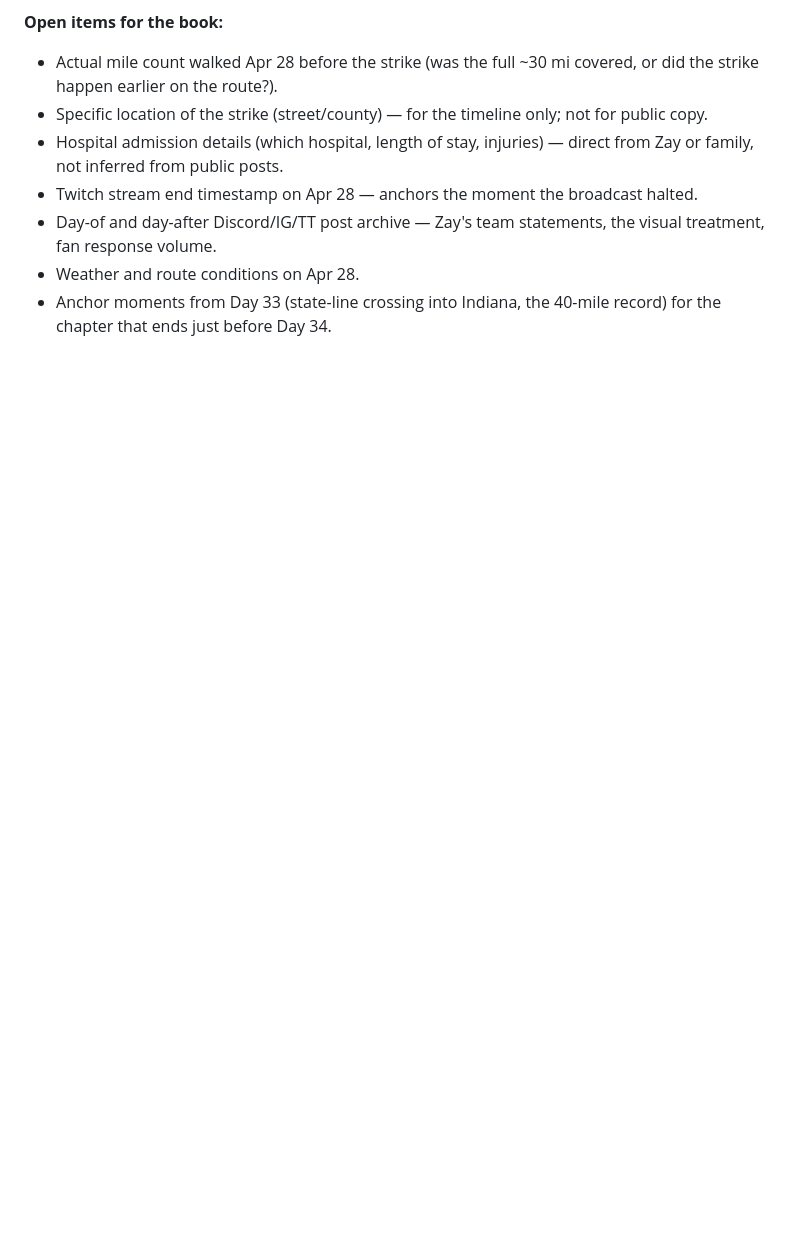
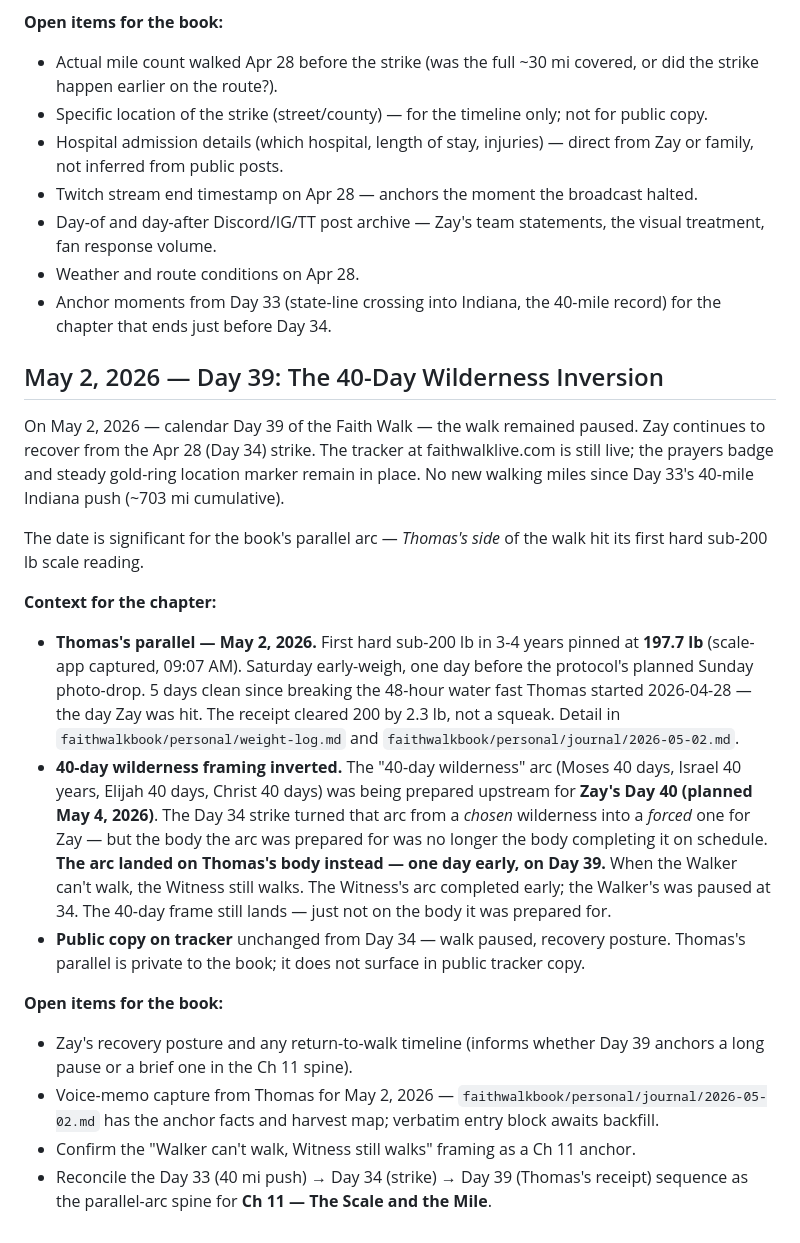
Before and after one commit to 12TribesofIsrael/AIconsultantforHmblzayy, a Markdown page: book/source-material/faith-walk-timeline.md, the part around the change. Drawn GitHub-style; blank space fills up the shorter version.

Commit message:
book: Day 39 timeline entry — 40-day wilderness inversion
May 2, 2026: walk still paused since Day 34 strike (Apr 28). Thomas's
parallel arc pinned its first hard sub-200 lb receipt at 197.7 lb on
Day 39 — one day before the planned Day-40 wilderness symbolism. The
arc prepared for Zay landed on Thomas instead. Anchors Ch 11 (The
Scale and the Mile) parallel-arc spine: Walker can't walk, Witness
still walks.

Co-Authored-By: Claude Opus 4.7 (1M context) <noreply@anthropic.com>

```diff
--- a/book/source-material/faith-walk-timeline.md
+++ b/book/source-material/faith-walk-timeline.md
@@ -97,3 +97,22 @@ This is the **second** documented vehicle incident on the route — the first wa
 - Day-of and day-after Discord/IG/TT post archive — Zay's team statements, the visual treatment, fan response volume.
 - Weather and route conditions on Apr 28.
 - Anchor moments from Day 33 (state-line crossing into Indiana, the 40-mile record) for the chapter that ends just before Day 34.
+
+## May 2, 2026 — Day 39: The 40-Day Wilderness Inversion
+
+On May 2, 2026 — calendar Day 39 of the Faith Walk — the walk remained paused. Zay continues to recover from the Apr 28 (Day 34) strike. The tracker at faithwalklive.com is still live; the prayers badge and steady gold-ring location marker remain in place. No new walking miles since Day 33's 40-mile Indiana push (~703 mi cumulative).
+
+The date is significant for the book's parallel arc — *Thomas's side* of the walk hit its first hard sub-200 lb scale reading.
+
+**Context for the chapter:**
+
+- **Thomas's parallel — May 2, 2026.** First hard sub-200 lb in 3-4 years pinned at **197.7 lb** (scale-app captured, 09:07 AM). Saturday early-weigh, one day before the protocol's planned Sunday photo-drop. 5 days clean since breaking the 48-hour water fast Thomas started 2026-04-28 — the day Zay was hit. The receipt cleared 200 by 2.3 lb, not a squeak. Detail in `faithwalkbook/personal/weight-log.md` and `faithwalkbook/personal/journal/2026-05-02.md`.
+- **40-day wilderness framing inverted.** The "40-day wilderness" arc (Moses 40 days, Israel 40 years, Elijah 40 days, Christ 40 days) was being prepared upstream for **Zay's Day 40 (planned May 4, 2026)**. The Day 34 strike turned that arc from a *chosen* wilderness into a *forced* one for Zay — but the body the arc was prepared for was no longer the body completing it on schedule. **The arc landed on Thomas's body instead — one day early, on Day 39.** When the Walker can't walk, the Witness still walks. The Witness's arc completed early; the Walker's was paused at 34. The 40-day frame still lands — just not on the body it was prepared for.
+- **Public copy on tracker** unchanged from Day 34 — walk paused, recovery posture. Thomas's parallel is private to the book; it does not surface in public tracker copy.
+
+**Open items for the book:**
+
+- Zay's recovery posture and any return-to-walk timeline (informs whether Day 39 anchors a long pause or a brief one in the Ch 11 spine).
+- Voice-memo capture from Thomas for May 2, 2026 — `faithwalkbook/personal/journal/2026-05-02.md` has the anchor facts and harvest map; verbatim entry block awaits backfill.
+- Confirm the "Walker can't walk, Witness still walks" framing as a Ch 11 anchor.
+- Reconcile the Day 33 (40 mi push) → Day 34 (strike) → Day 39 (Thomas's receipt) sequence as the parallel-arc spine for **Ch 11 — The Scale and the Mile**.
```
